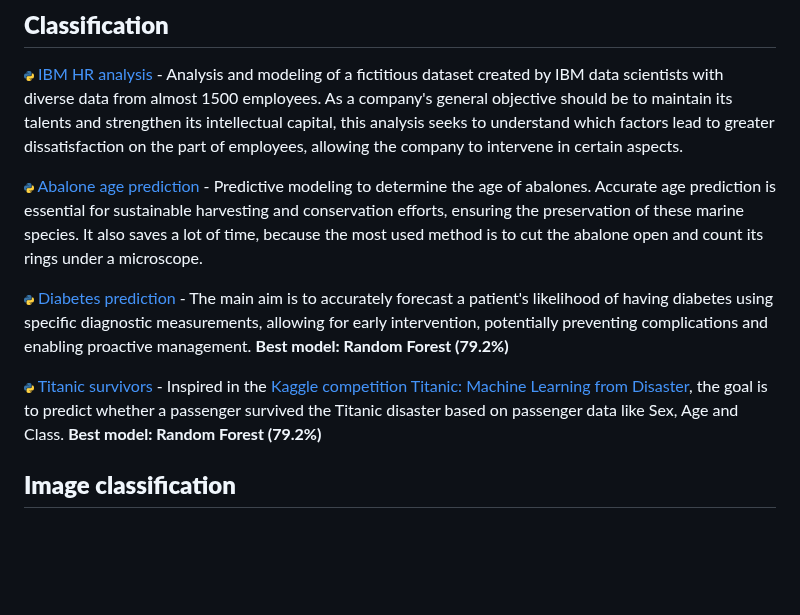
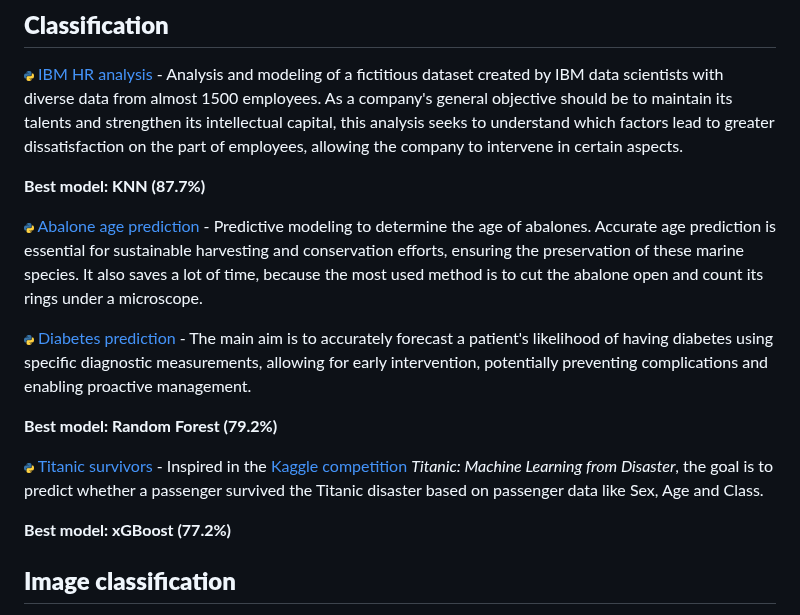
Before and after one commit to hmantovani/hmantovani, a Markdown page: README.md, the part around the change. GitHub-like rendering; blank space fills up the shorter version.

Commit message:
modified

```diff
--- a/README.md
+++ b/README.md
@@ -16,11 +16,17 @@
 
 <img src="https://github.com/hmantovani/hmantovani/blob/main/py.png" height="10" width="10"/> [IBM HR analysis](https://github.com/hmantovani/hmantovani/tree/main/IBM-HR) - Analysis and modeling of a fictitious dataset created by IBM data scientists with diverse data from almost 1500 employees. As a company's general objective should be to maintain its talents and strengthen its intellectual capital, this analysis seeks to understand which factors lead to greater dissatisfaction on the part of employees, allowing the company to intervene in certain aspects.
 
+**Best model: KNN (87.7%)**
+
 <img src="https://github.com/hmantovani/hmantovani/blob/main/py.png" height="10" width="10"/> [Abalone age prediction](https://github.com/hmantovani/hmantovani/tree/main/abalone) - Predictive modeling to determine the age of abalones. Accurate age prediction is essential for sustainable harvesting and conservation efforts, ensuring the preservation of these marine species. It also saves a lot of time, because the most used method is to cut the abalone open and count its rings under a microscope.
 
-<img src="https://github.com/hmantovani/hmantovani/blob/main/py.png" height="10" width="10"/> [Diabetes prediction](https://github.com/hmantovani/hmantovani/tree/main/diabetes) - The main aim is to accurately forecast a patient's likelihood of having diabetes using specific diagnostic measurements, allowing for early intervention, potentially preventing complications and enabling proactive management. **Best model: Random Forest (79.2%)**
+<img src="https://github.com/hmantovani/hmantovani/blob/main/py.png" height="10" width="10"/> [Diabetes prediction](https://github.com/hmantovani/hmantovani/tree/main/diabetes) - The main aim is to accurately forecast a patient's likelihood of having diabetes using specific diagnostic measurements, allowing for early intervention, potentially preventing complications and enabling proactive management.
 
-<img src="https://github.com/hmantovani/hmantovani/blob/main/py.png" height="10" width="10"/> [Titanic survivors](https://github.com/hmantovani/hmantovani/tree/main/titanic) - Inspired in the [Kaggle competition Titanic: Machine Learning from Disaster](https://www.kaggle.com/competitions/titanic), the goal is to predict whether a passenger survived the Titanic disaster based on passenger data like Sex, Age and Class. **Best model: Random Forest (79.2%)**
+**Best model: Random Forest (79.2%)**
+
+<img src="https://github.com/hmantovani/hmantovani/blob/main/py.png" height="10" width="10"/> [Titanic survivors](https://github.com/hmantovani/hmantovani/tree/main/titanic) - Inspired in the [Kaggle competition](https://www.kaggle.com/competitions/titanic) *Titanic: Machine Learning from Disaster*, the goal is to predict whether a passenger survived the Titanic disaster based on passenger data like Sex, Age and Class.
+
+**Best model: xGBoost (77.2%)**
 
 ## **Image classification**
 
```
